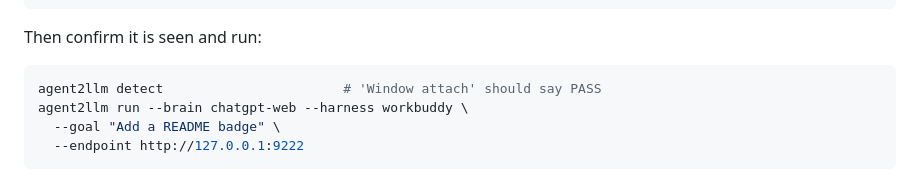
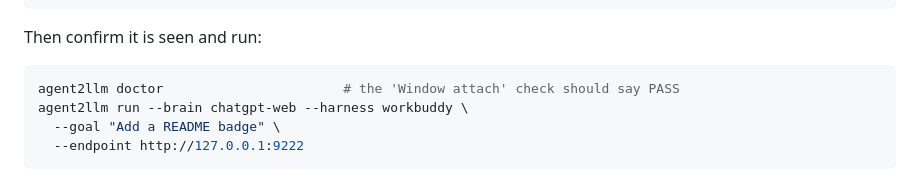
Before and after one commit to nanhudev/agent2llm, a Markdown page: README.md, the part around the change. Rendered like a GitHub page.

Commit message:
docs: point the attach check at the command that prints it
`Window attach` is a doctor check, not detect output; detect reports the same fact as a note.

````diff
--- a/README.md
+++ b/README.md
@@ -123,7 +123,7 @@ msedge --remote-debugging-port=9222 --user-data-dir=%LOCALAPPDATA%\a2l-window
 Then confirm it is seen and run:
 
 ```bash
-agent2llm detect                       # 'Window attach' should say PASS
+agent2llm doctor                       # the 'Window attach' check should say PASS
 agent2llm run --brain chatgpt-web --harness workbuddy \
   --goal "Add a README badge" \
   --endpoint http://127.0.0.1:9222
````
Also changed, not shown: README.zh-CN.md (+1 -1 lines).
